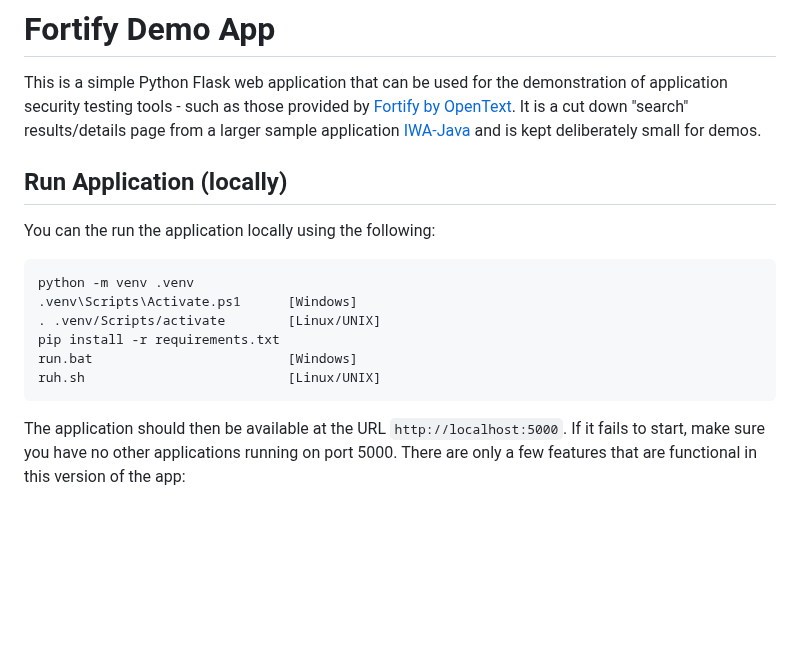
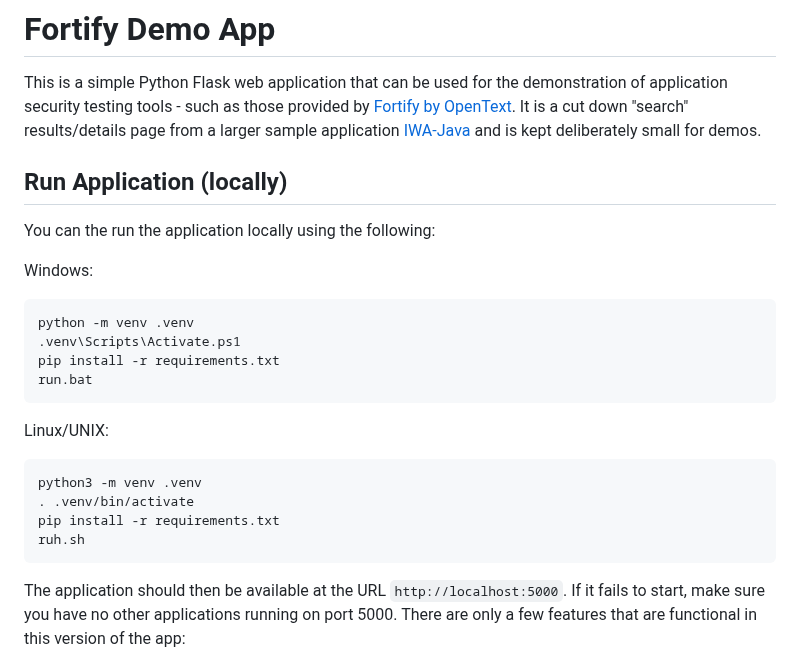
Before and after one commit to kadraman/InsecureWebApp, a Markdown page: README.md, the part around the change. Drawn GitHub-style; blank space fills up the shorter version.

````diff
--- a/README.md
+++ b/README.md
@@ -12,13 +12,22 @@ Run Application (locally)
 
 You can the run the application locally using the following:
 
+Windows:
+
 ```
 python -m venv .venv
-.venv\Scripts\Activate.ps1      [Windows]
-. .venv/Scripts/activate        [Linux/UNIX]
+.venv\Scripts\Activate.ps1
 pip install -r requirements.txt
-run.bat                         [Windows]
-ruh.sh                          [Linux/UNIX]
+run.bat
+```
+
+Linux/UNIX:
+
+```
+python3 -m venv .venv
+. .venv/bin/activate
+pip install -r requirements.txt
+ruh.sh
 ```
 
 The application should then be available at the URL `http://localhost:5000`. If it fails to start,
````
